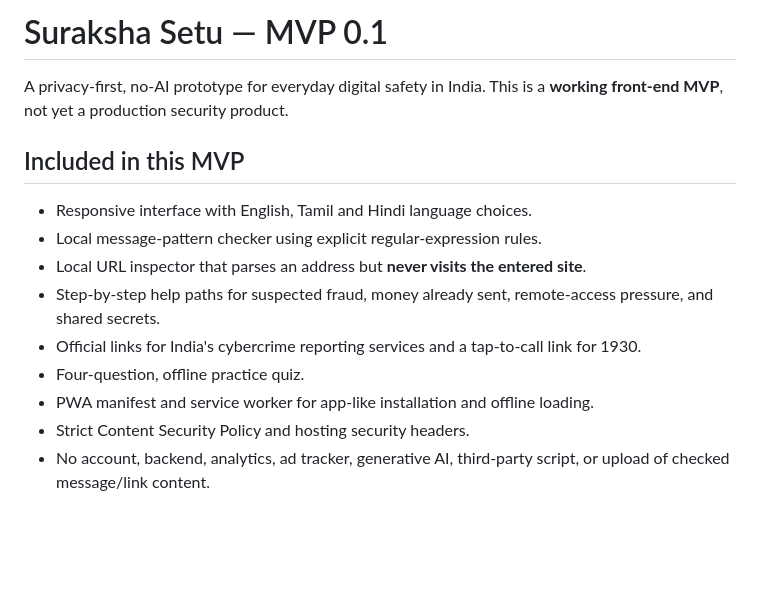
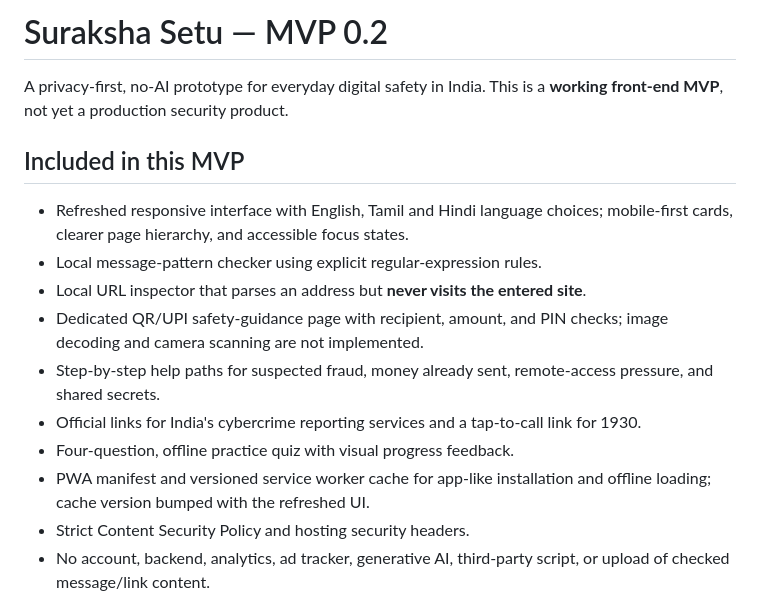
Before and after one commit to vimalspaceton618-afk/suraksha-setu-mvp, a Markdown page: README.md, the part around the change. GitHub-like rendering; blank space fills up the shorter version.

Commit message:
Document refreshed Suraksha Setu MVP 0.2

```diff
--- a/README.md
+++ b/README.md
@@ -1,16 +1,17 @@
-# Suraksha Setu — MVP 0.1
+# Suraksha Setu — MVP 0.2
 
 A privacy-first, no-AI prototype for everyday digital safety in India. This is a **working front-end MVP**, not yet a production security product.
 
 ## Included in this MVP
 
-- Responsive interface with English, Tamil and Hindi language choices.
+- Refreshed responsive interface with English, Tamil and Hindi language choices; mobile-first cards, clearer page hierarchy, and accessible focus states.
 - Local message-pattern checker using explicit regular-expression rules.
 - Local URL inspector that parses an address but **never visits the entered site**.
+- Dedicated QR/UPI safety-guidance page with recipient, amount, and PIN checks; image decoding and camera scanning are not implemented.
 - Step-by-step help paths for suspected fraud, money already sent, remote-access pressure, and shared secrets.
 - Official links for India's cybercrime reporting services and a tap-to-call link for 1930.
-- Four-question, offline practice quiz.
-- PWA manifest and service worker for app-like installation and offline loading.
+- Four-question, offline practice quiz with visual progress feedback.
+- PWA manifest and versioned service worker cache for app-like installation and offline loading; cache version bumped with the refreshed UI.
 - Strict Content Security Policy and hosting security headers.
 - No account, backend, analytics, ad tracker, generative AI, third-party script, or upload of checked message/link content.
 
```
